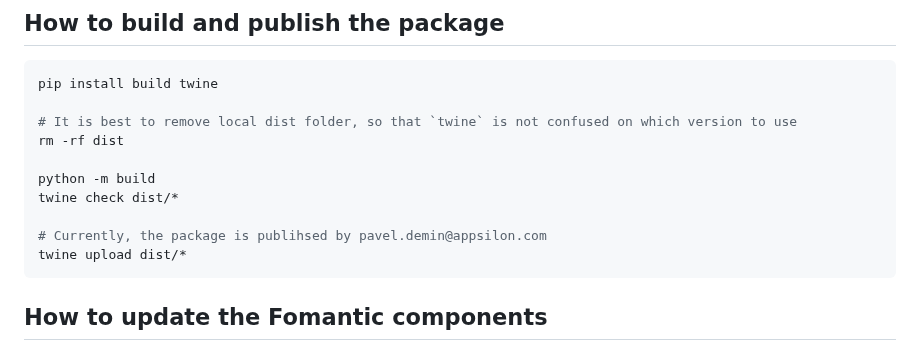
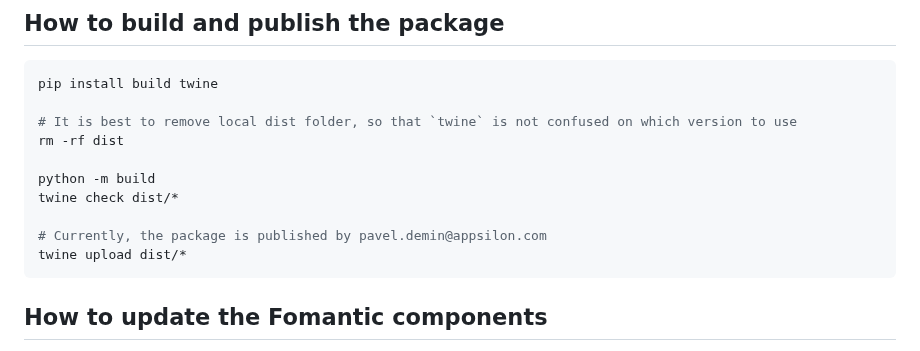
Before and after one commit to Appsilon/py_shiny_semantic, a Markdown page: README.md, the part around the change. Drawn GitHub-style.

Commit message:
Update README.md
Co-authored-by: Jakub Nowicki <q.nowicki@gmail.com>

````diff
--- a/README.md
+++ b/README.md
@@ -82,7 +82,7 @@ rm -rf dist
 python -m build
 twine check dist/*
 
-# Currently, the package is publihsed by pavel.demin@appsilon.com
+# Currently, the package is published by pavel.demin@appsilon.com
 twine upload dist/*
 ```
 
````
